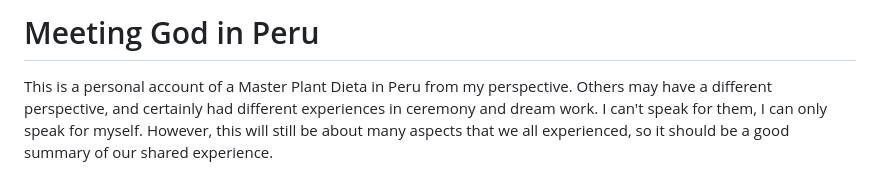
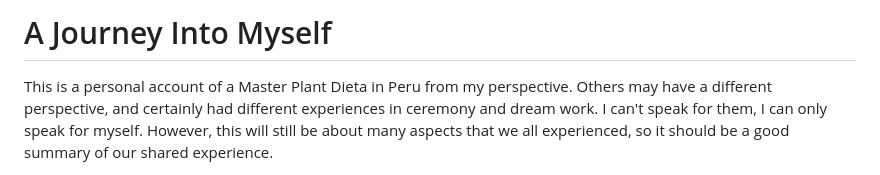
Before and after one commit to trbutler4/iv-blog, a Markdown page: public/articles/peru.md, the part around the change. Rendered like a GitHub page.

Commit message:
update title

```diff
--- a/public/articles/peru.md
+++ b/public/articles/peru.md
@@ -1,4 +1,4 @@
-# Meeting God in Peru
+# A Journey Into Myself
 
 This is a personal account of a Master Plant Dieta in Peru from my perspective.
 Others may have a different perspective, and certainly had different experiences in ceremony and dream work.
```
